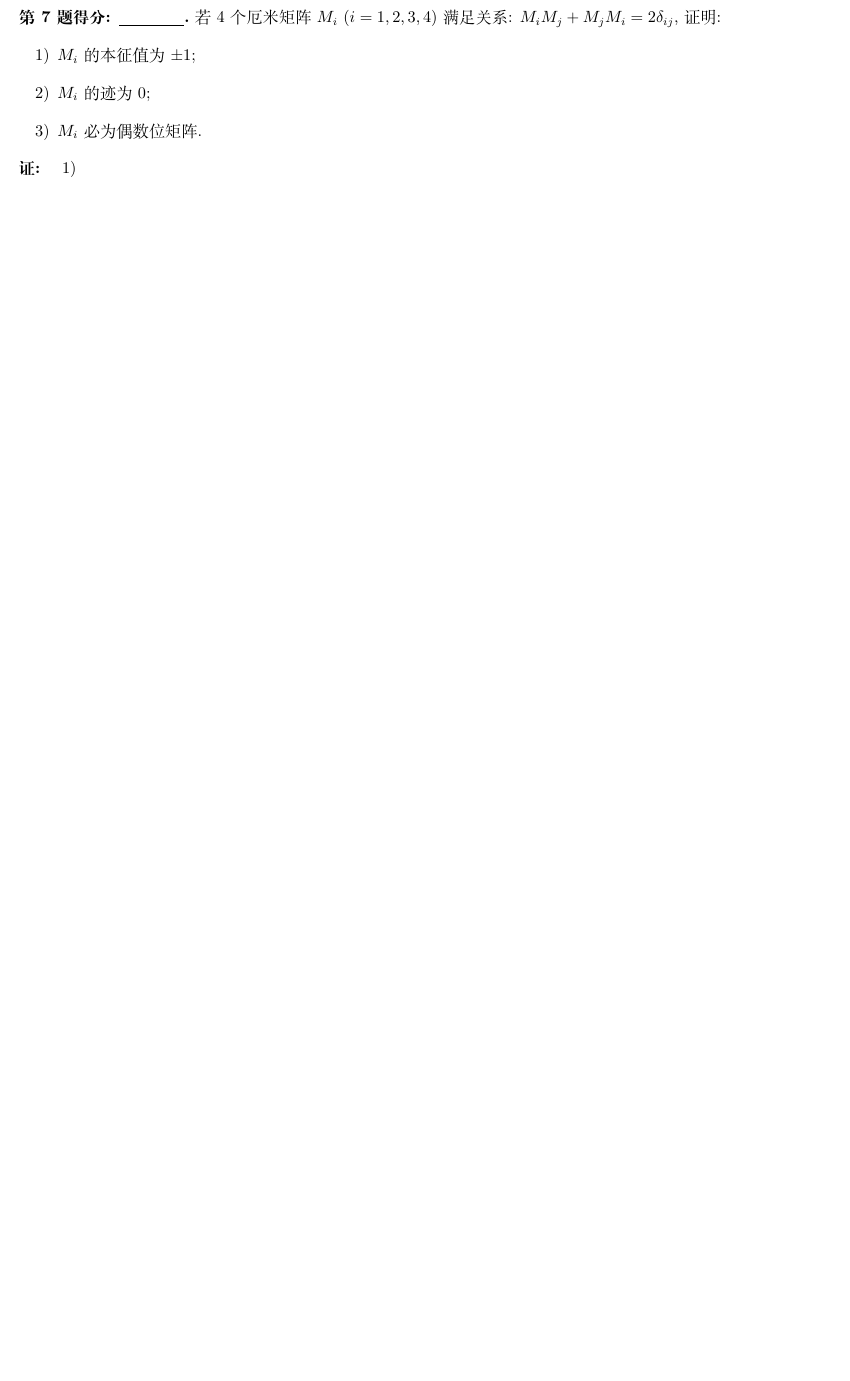
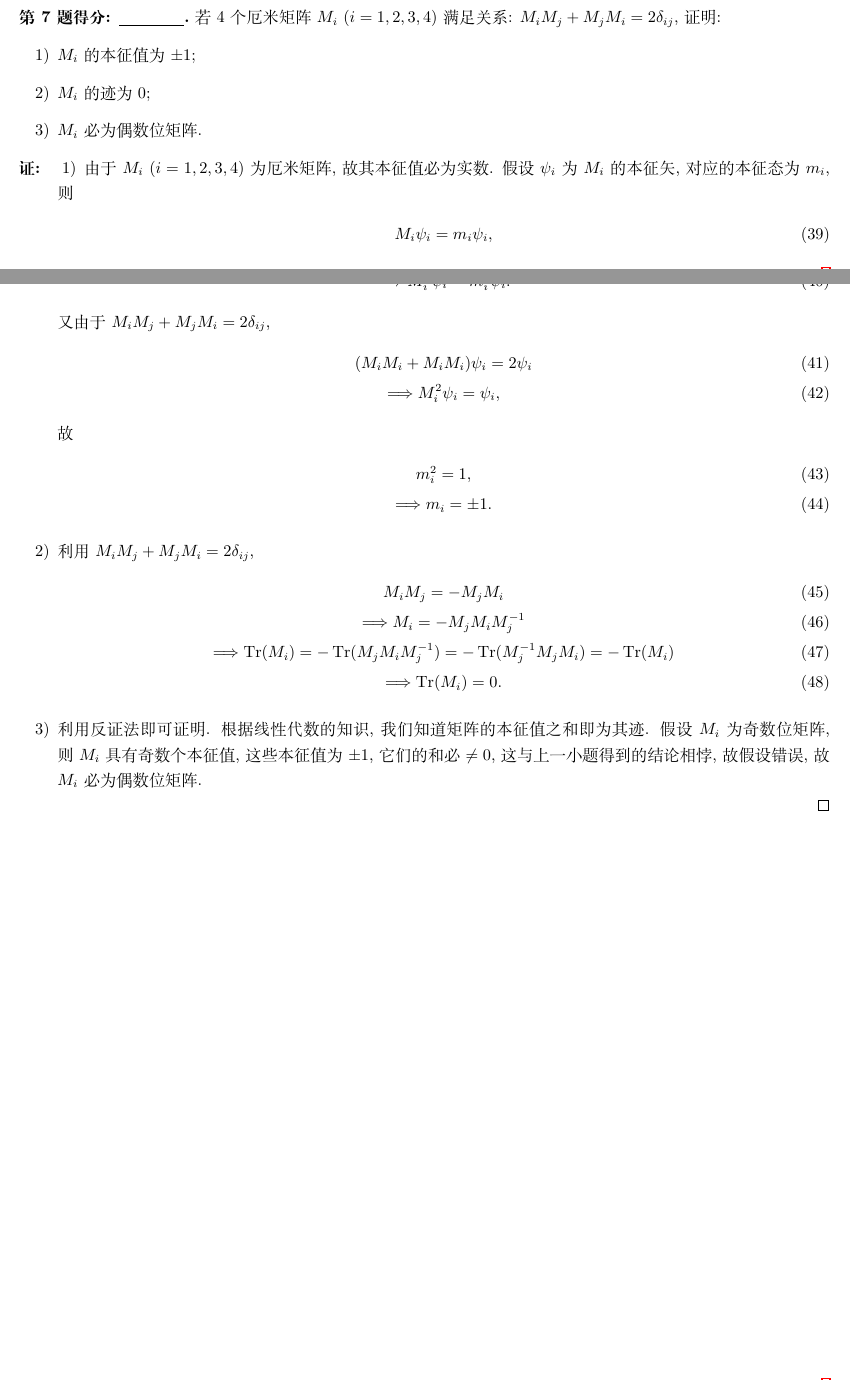
Before and after one commit to Chen-Jialin/Advanced-Quantum-Mechanics-Assignments, a LaTeX problem sheet (Assignment-13/Assignment-13.tex): part of page 4 of 4 before the commit and two parts of pages 4 and 5 of 5 after it, the two joined at a grey line, cut so that both start at the same text, the shorter picture padded with empty space. Compiled offline with XeLaTeX.

Commit message:
A13-7 finished

```diff
--- a/Assignment-13/Assignment-13.tex
+++ b/Assignment-13/Assignment-13.tex
@@ -1,5 +1,5 @@
 \documentclass{assignment}
-\ProjectInfos{高等量子力学}{PHYS5001P}{2022-2023 学年第一学期}{作业}{截止时间: 2022 年  月  日 (周一)}{陈稼霖}[https://github.com/Chen-Jialin]{SA21038052}
+\ProjectInfos{高等量子力学}{PHYS5001P}{2022-2023 学年第一学期}{第十三次作业}{截止时间: 2022 年 12 月 19 日 (周一)}{陈稼霖}[https://github.com/Chen-Jialin]{SA21038052}
 
 \begin{document}
 \begin{prob}[课本习题 7.7]
@@ -207,9 +235,29 @@
 \end{prob}
 \begin{pf}
     \begin{itemize}
-        \item[1)]
-        \item[2)]
-        \item[3)]
+        \item[1)] 由于 $M_i$ ($i=1,2,3,4$) 为厄米矩阵, 故其本征值必为实数. 假设 $\psi_i$ 为 $M_i$ 的本征矢, 对应的本征态为 $m_i$, 则
+        \begin{gather}
+            M_i\psi_i=m_i\psi_i,\\
+            \Longrightarrow M_i^2\psi_i=m_i^2\psi_i.
+        \end{gather}
+        又由于 $M_iM_j+M_jM_i=2\delta_{ij}$,
+        \begin{gather}
+            (M_iM_i+M_iM_i)\psi_i=2\psi_i\\
+            \Longrightarrow M_i^2\psi_i=\psi_i,
+        \end{gather}
+        故
+        \begin{gather}
+            m_i^2=1,\\
+            \Longrightarrow m_i=\pm 1.
+        \end{gather}
+        \item[2)] 利用 $M_iM_j+M_jM_i=2\delta_{ij}$,
+        \begin{gather}
+            M_iM_j=-M_jM_i\\
+            \Longrightarrow M_i=-M_jM_iM_j^{-1}\\
+            \Longrightarrow\tr(M_i)=-\tr(M_jM_iM_j^{-1})=-\tr(M_j^{-1}M_jM_i)=-\tr(M_i)\\
+            \Longrightarrow\tr(M_i)=0.
+        \end{gather}
+        \item[3)] 利用反证法即可证明. 根据线性代数的知识, 我们知道矩阵的本征值之和即为其迹. 假设 $M_i$ 为奇数位矩阵, 则 $M_i$ 具有奇数个本征值, 这些本征值为 $\pm 1$, 它们的和必 $\neq 0$, 这与上一小题得到的结论相悖, 故假设错误, 故 $M_i$ 必为偶数位矩阵.
     \end{itemize}
 \end{pf}
 \end{document}
```
Also changed, not shown: Assignment-13/Assignment-13.pdf (added), Assignment-13/Assignment-13.tex (30 more changed lines).
